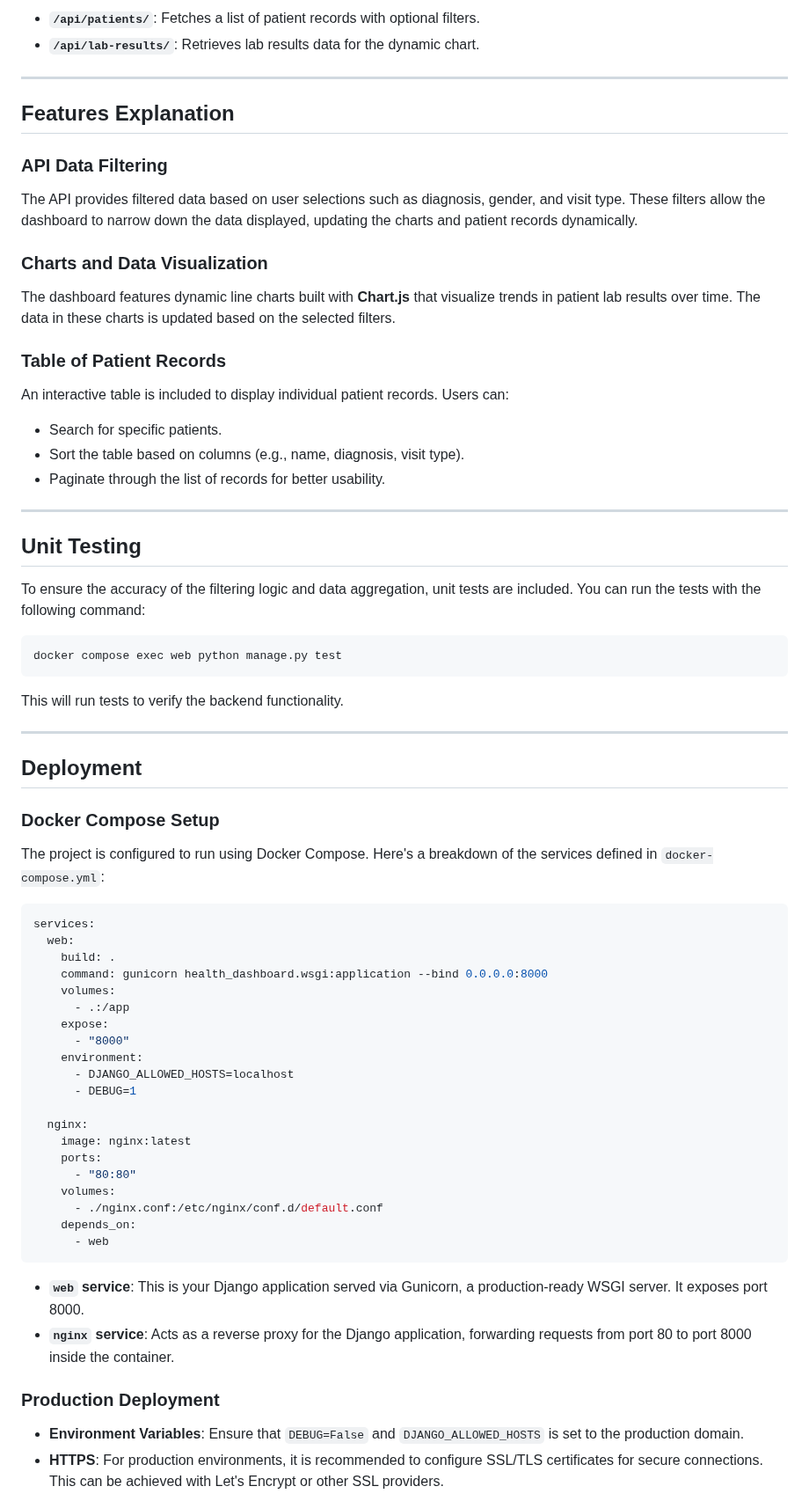
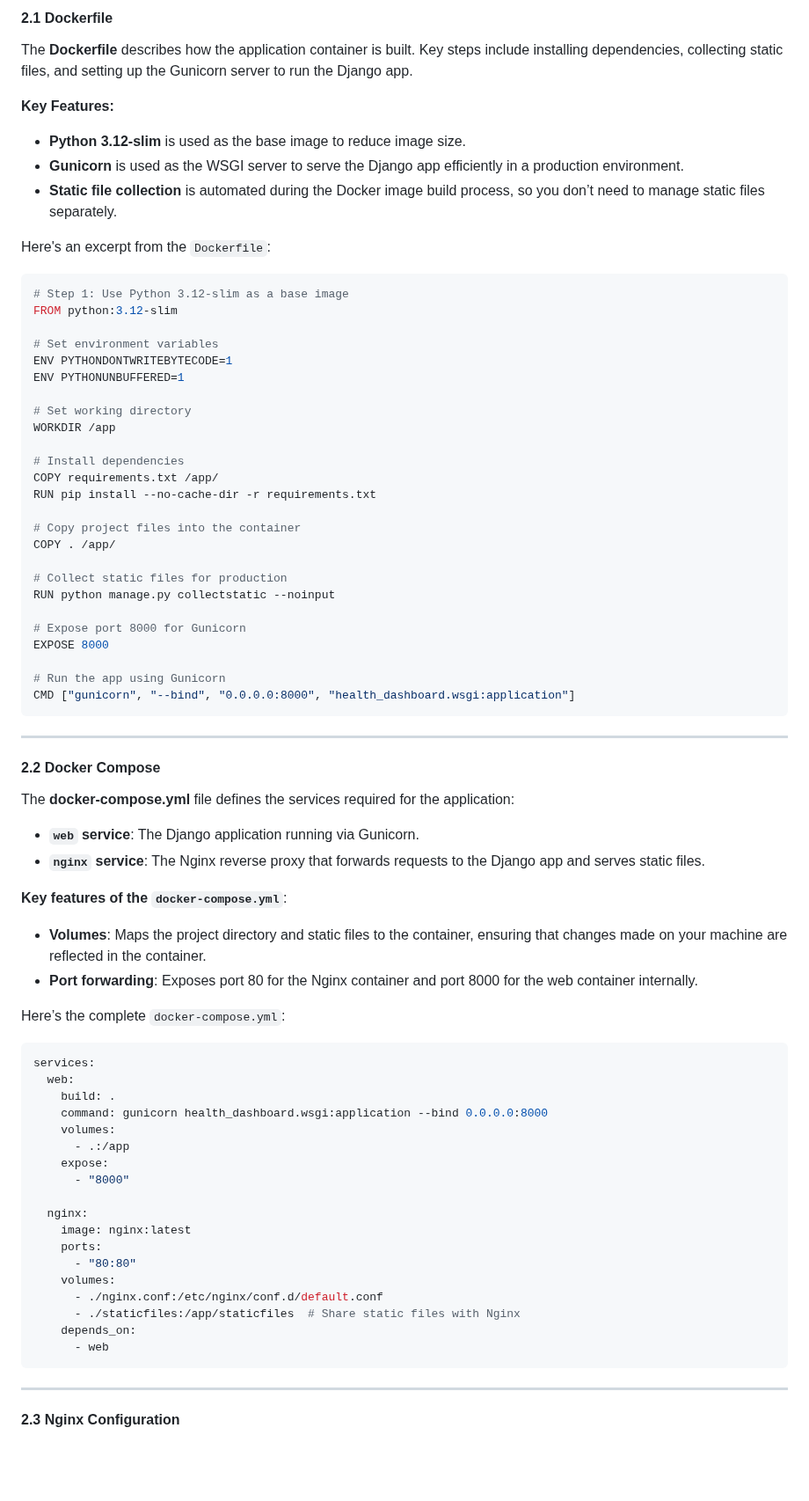
Before and after one commit to MemonMustafa19/uq-test, a Markdown page: README.md, the part around one of its changes. Shown at 88% size. Rendered like a GitHub page; blank space fills up the shorter version.

````diff
--- a/README.md
+++ b/README.md
@@ -95,42 +75,56 @@ This project is a web-based dashboard developed using **Django** and **JavaScrip
 
-- **`/api/patients/`**: Fetches a list of patient records with optional filters.
-- **`/api/lab-results/`**: Retrieves lab results data for the dynamic chart.
+#### 2.1 Dockerfile
+
+The **Dockerfile** describes how the application container is built. Key steps include installing dependencies, collecting static files, and setting up the Gunicorn server to run the Django app.
+
+**Key Features:**
+- **Python 3.12-slim** is used as the base image to reduce image size.
+- **Gunicorn** is used as the WSGI server to serve the Django app efficiently in a production environment.
+- **Static file collection** is automated during the Docker image build process, so you don’t need to manage static files separately.
+
+Here's an excerpt from the `Dockerfile`:
+
+```dockerfile
+# Step 1: Use Python 3.12-slim as a base image
+FROM python:3.12-slim
+
+# Set environment variables
+ENV PYTHONDONTWRITEBYTECODE=1
+ENV PYTHONUNBUFFERED=1
+
+# Set working directory
+WORKDIR /app
+
+# Install dependencies
+COPY requirements.txt /app/
+RUN pip install --no-cache-dir -r requirements.txt
+
+# Copy project files into the container
+COPY . /app/
+
+# Collect static files for production
+RUN python manage.py collectstatic --noinput
+
+# Expose port 8000 for Gunicorn
+EXPOSE 8000
+
+# Run the app using Gunicorn
+CMD ["gunicorn", "--bind", "0.0.0.0:8000", "health_dashboard.wsgi:application"]
+```
 
 ---
 
-## Features Explanation
+#### 2.2 Docker Compose
 
-### API Data Filtering
-The API provides filtered data based on user selections such as diagnosis, gender, and visit type. These filters allow the dashboard to narrow down the data displayed, updating the charts and patient records dynamically.
+The **docker-compose.yml** file defines the services required for the application:
+- **`web` service**: The Django application running via Gunicorn.
+- **`nginx` service**: The Nginx reverse proxy that forwards requests to the Django app and serves static files.
 
-### Charts and Data Visualization
-The dashboard features dynamic line charts built with **Chart.js** that visualize trends in patient lab results over time. The data in these charts is updated based on the selected filters.
+**Key features of the `docker-compose.yml`**:
+- **Volumes**: Maps the project directory and static files to the container, ensuring that changes made on your machine are reflected in the container.
+- **Port forwarding**: Exposes port 80 for the Nginx container and port 8000 for the web container internally.
 
-### Table of Patient Records
-An interactive table is included to display individual patient records. Users can:
-- Search for specific patients.
-- Sort the table based on columns (e.g., name, diagnosis, visit type).
-- Paginate through the list of records for better usability.
-
----
-
-## Unit Testing
-
-To ensure the accuracy of the filtering logic and data aggregation, unit tests are included. You can run the tests with the following command:
-
-```bash
-docker compose exec web python manage.py test
-```
-
-This will run tests to verify the backend functionality.
-
----
-
-## Deployment
-
-### Docker Compose Setup
-
-The project is configured to run using Docker Compose. Here's a breakdown of the services defined in `docker-compose.yml`:
+Here’s the complete `docker-compose.yml`:
 
 ```yaml
 services:
@@ -141,9 +135,6 @@ services:
       - .:/app
     expose:
       - "8000"
-    environment:
-      - DJANGO_ALLOWED_HOSTS=localhost
-      - DEBUG=1
 
   nginx:
     image: nginx:latest
@@ -151,14 +142,12 @@ services:
       - "80:80"
     volumes:
       - ./nginx.conf:/etc/nginx/conf.d/default.conf
+      - ./staticfiles:/app/staticfiles  # Share static files with Nginx
     depends_on:
       - web
 ```
 
-- **`web` service**: This is your Django application served via Gunicorn, a production-ready WSGI server. It exposes port 8000.
-- **`nginx` service**: Acts as a reverse proxy for the Django application, forwarding requests from port 80 to port 8000 inside the container.
+---
 
-### Production Deployment
-- **Environment Variables**: Ensure that `DEBUG=False` and `DJANGO_ALLOWED_HOSTS` is set to the production domain.
-- **HTTPS**: For production environments, it is recommended to configure SSL/TLS certificates for secure connections. This can be achieved with Let's Encrypt or other SSL providers.
+#### 2.3 Nginx Configuration
 
````
Also changed, not shown: other parts of README.md (+145 -94 lines).
